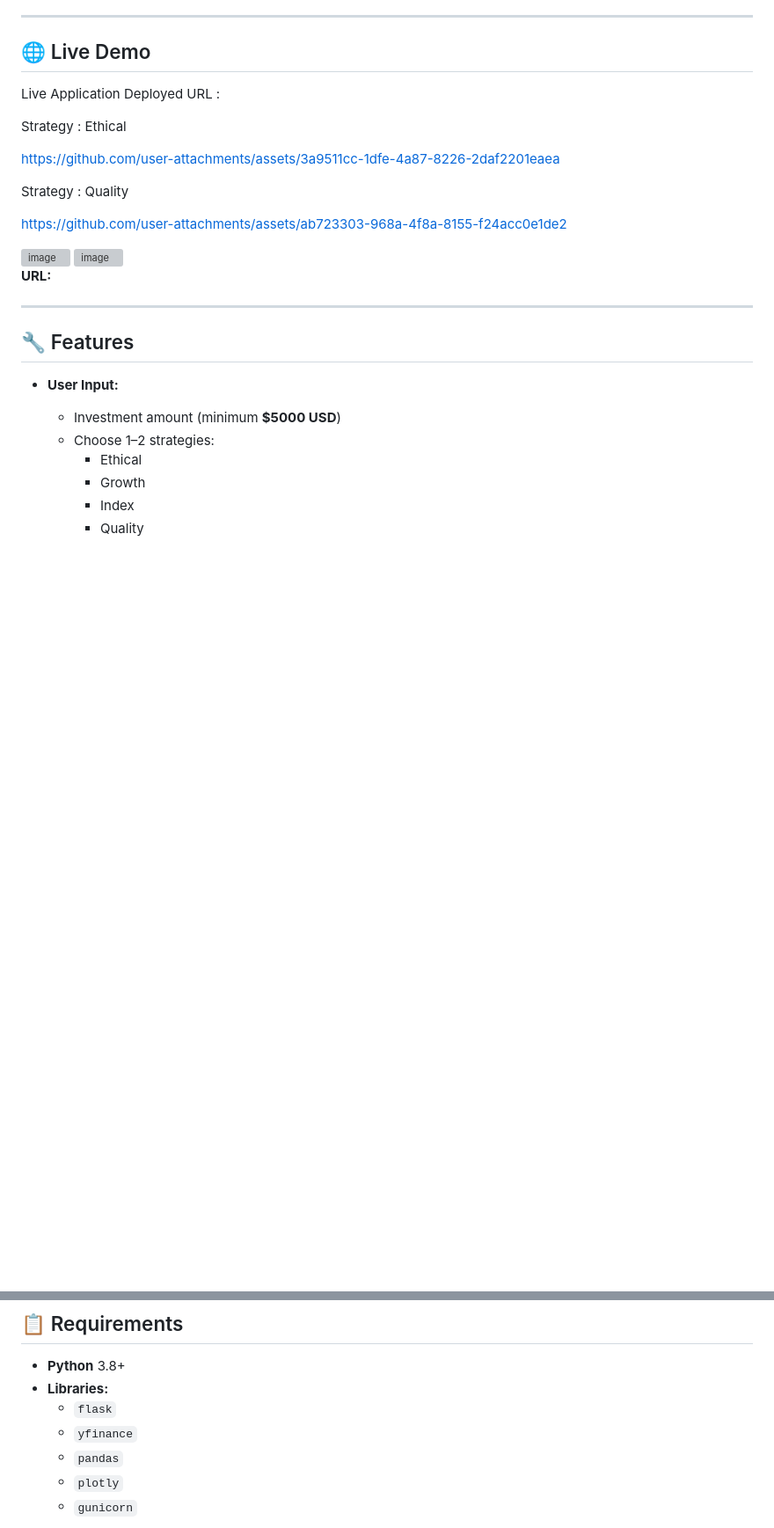
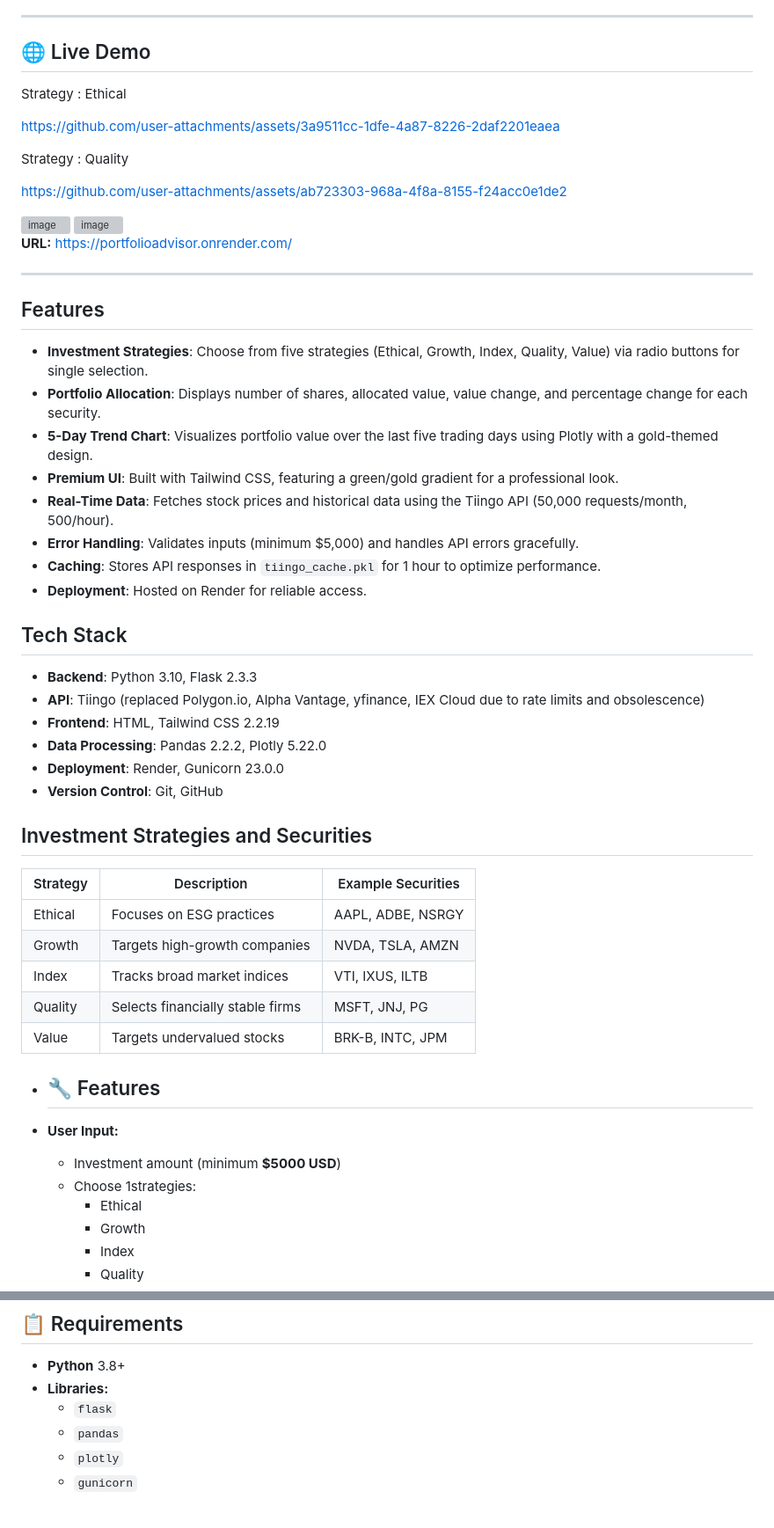
Before and after one commit to RaviTejaGattu1/FinPortfolioAdvisor, a Markdown page: README.md, 2 parts joined by grey strips. Shown at 88% size. Drawn GitHub-style; blank space fills up the shorter version; grey boxes are pictures that could not be loaded.

```diff
--- a/README.md
+++ b/README.md
@@ -6,7 +6,6 @@ A web-based Python application that suggests stock/ETF portfolios based on user-
 
 
 ## 🌐 Live Demo
-Live Application Deployed URL :
 
 
 Strategy : Ethical
@@ -21,15 +20,45 @@ https://github.com/user-attachments/assets/ab723303-968a-4f8a-8155-f24acc0e1de2
 
 <img width="1171" alt="image" src="https://github.com/user-attachments/assets/91daf538-0e54-4c4b-98ad-c1cd965ad376" />
 
-**URL:**
+**URL:** https://portfolioadvisor.onrender.com/
 
 ---
 
-## 🔧 Features
+## Features
+
+- **Investment Strategies**: Choose from five strategies (Ethical, Growth, Index, Quality, Value) via radio buttons for single selection.
+- **Portfolio Allocation**: Displays number of shares, allocated value, value change, and percentage change for each security.
+- **5-Day Trend Chart**: Visualizes portfolio value over the last five trading days using Plotly with a gold-themed design.
+- **Premium UI**: Built with Tailwind CSS, featuring a green/gold gradient for a professional look.
+- **Real-Time Data**: Fetches stock prices and historical data using the Tiingo API (50,000 requests/month, 500/hour).
+- **Error Handling**: Validates inputs (minimum $5,000) and handles API errors gracefully.
+- **Caching**: Stores API responses in `tiingo_cache.pkl` for 1 hour to optimize performance.
+- **Deployment**: Hosted on Render for reliable access.
+
+## Tech Stack
+
+- **Backend**: Python 3.10, Flask 2.3.3
+- **API**: Tiingo (replaced Polygon.io, Alpha Vantage, yfinance, IEX Cloud due to rate limits and obsolescence)
+- **Frontend**: HTML, Tailwind CSS 2.2.19
+- **Data Processing**: Pandas 2.2.2, Plotly 5.22.0
+- **Deployment**: Render, Gunicorn 23.0.0
+- **Version Control**: Git, GitHub
+
+## Investment Strategies and Securities
+
+| Strategy | Description | Example Securities |
+|----------|-------------|------------|
+| Ethical | Focuses on ESG practices | AAPL, ADBE, NSRGY |
+| Growth | Targets high-growth companies | NVDA, TSLA, AMZN |
+| Index | Tracks broad market indices | VTI, IXUS, ILTB |
+| Quality | Selects financially stable firms | MSFT, JNJ, PG |
+| Value | Targets undervalued stocks | BRK-B, INTC, JPM |
+
+- ## 🔧 Features
 
 - **User Input:**
   - Investment amount (minimum **$5000 USD**)
-  - Choose 1–2 strategies:
+  - Choose 1strategies:
     - Ethical
     - Growth
     - Index
@@ -134,7 +163,6 @@ https://github.com/user-attachments/assets/ab723303-968a-4f8a-8155-f24acc0e1de2
 - **Python** 3.8+
 - **Libraries:**
   - `flask`
-  - `yfinance`
   - `pandas`
   - `plotly`
   - `gunicorn`
```
